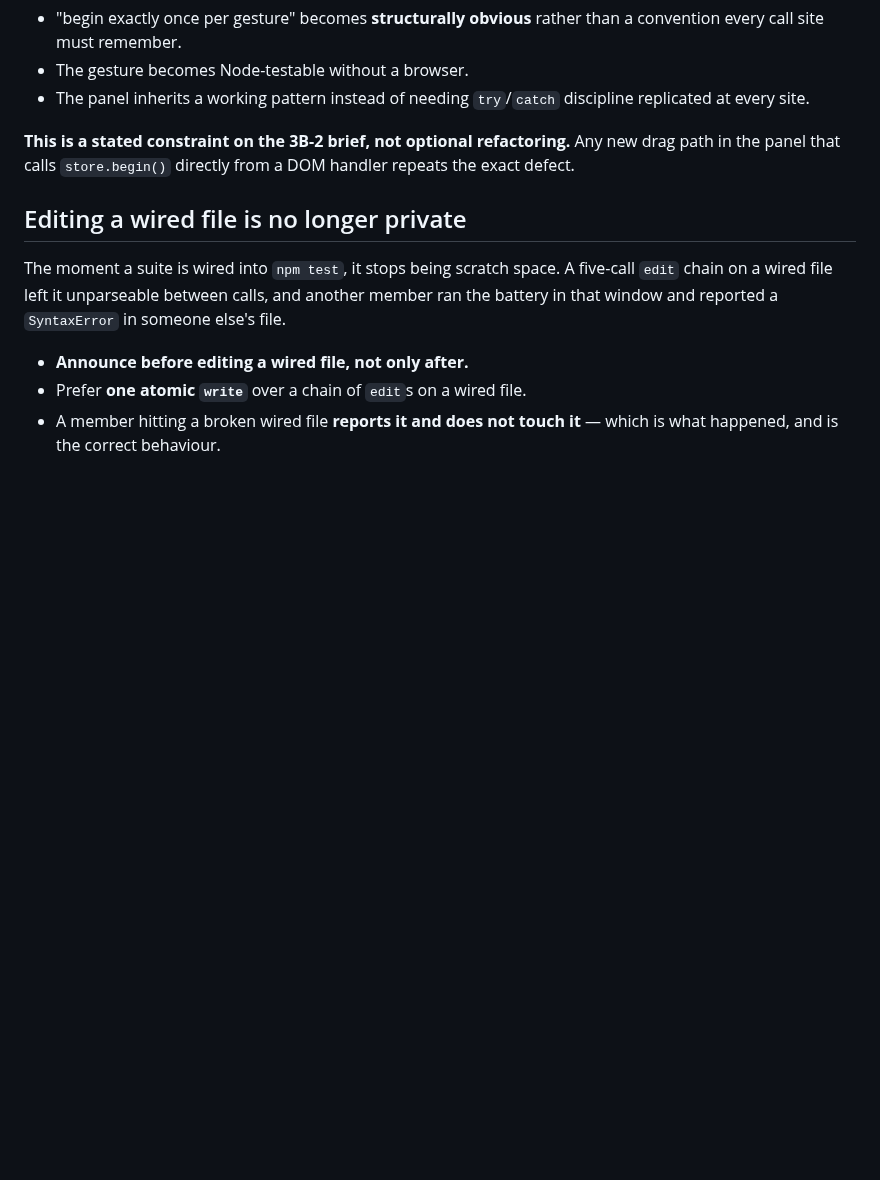
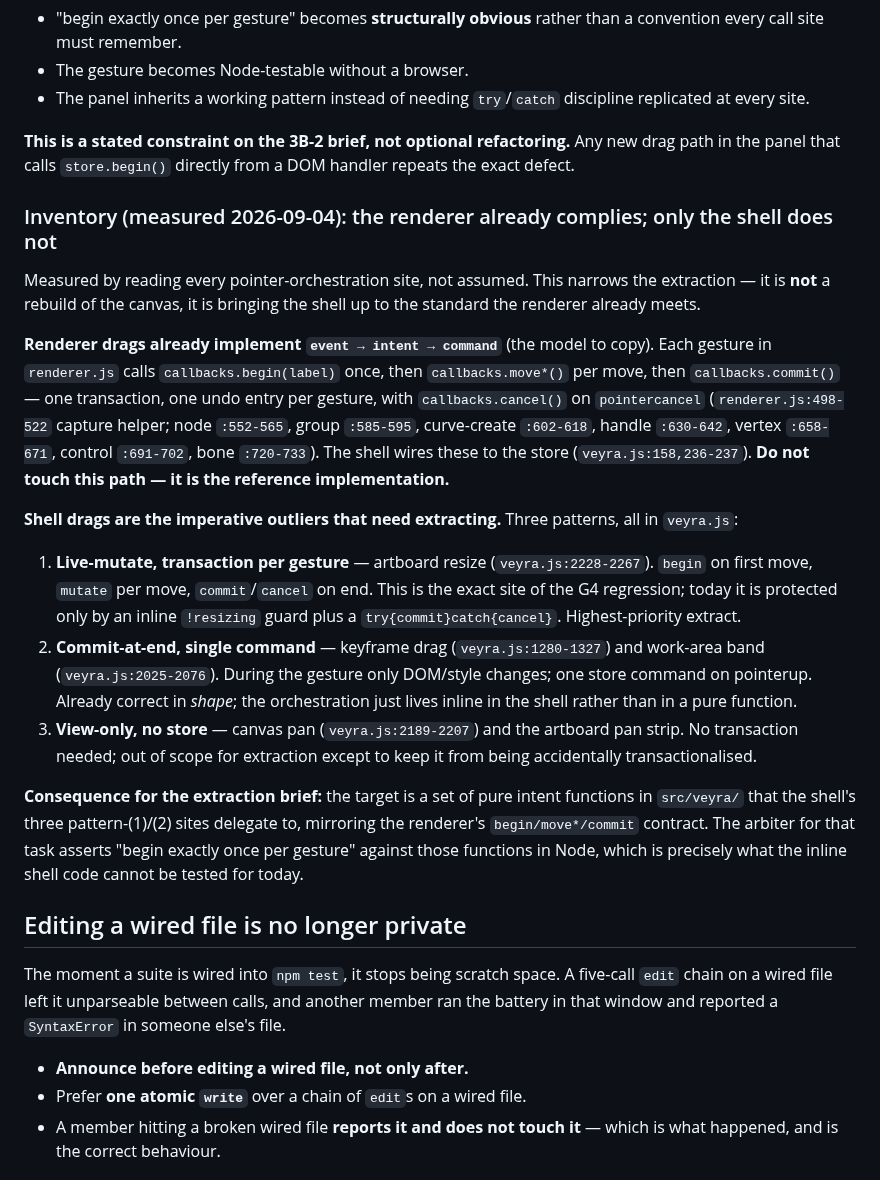
Before and after one commit to Logan17de/Rive_Rider, a Markdown page: docs/VEYRA_INTERACTION_SURFACE.md, the part around the change. Drawn GitHub-style; blank space fills up the shorter version.

Commit message:
docs(contract): measured drag inventory - renderer already complies with event/intent/command
Narrows the extraction task on evidence: the renderer ALREADY implements event -> intent -> command (begin once, move* per move, commit once, cancel on pointercancel - node/group/curve/handle/vertex/control/bone drags all follow it). It is the reference implementation; do not touch it. The shell is the outlier: three patterns measured and located - live-mutate artboard resize (the G4 site, veyra.js:2228-2267), commit-at-end keyframe and work-area drags, and view-only pan. The extraction brief is therefore a set of pure intent functions in src/veyra/ that the shell delegates to, mirroring the renderer's contract - not a canvas rebuild.

```diff
--- a/docs/VEYRA_INTERACTION_SURFACE.md
+++ b/docs/VEYRA_INTERACTION_SURFACE.md
@@ -634,6 +634,43 @@ strongest argument for it. Consequences:
 new drag path in the panel that calls `store.begin()` directly from a DOM handler
 repeats the exact defect.
 
+### Inventory (measured 2026-09-04): the renderer already complies; only the shell does not
+
+Measured by reading every pointer-orchestration site, not assumed. This narrows
+the extraction — it is **not** a rebuild of the canvas, it is bringing the shell
+up to the standard the renderer already meets.
+
+**Renderer drags already implement `event → intent → command`** (the model to
+copy). Each gesture in `renderer.js` calls `callbacks.begin(label)` once, then
+`callbacks.move*()` per move, then `callbacks.commit()` — one transaction, one
+undo entry per gesture, with `callbacks.cancel()` on `pointercancel`
+(`renderer.js:498-522` capture helper; node `:552-565`, group `:585-595`,
+curve-create `:602-618`, handle `:630-642`, vertex `:658-671`, control
+`:691-702`, bone `:720-733`). The shell wires these to the store
+(`veyra.js:158,236-237`). **Do not touch this path — it is the reference
+implementation.**
+
+**Shell drags are the imperative outliers that need extracting.** Three
+patterns, all in `veyra.js`:
+
+1. **Live-mutate, transaction per gesture** — artboard resize (`veyra.js:2228-2267`).
+   `begin` on first move, `mutate` per move, `commit`/`cancel` on end. This is
+   the exact site of the G4 regression; today it is protected only by an inline
+   `!resizing` guard plus a `try{commit}catch{cancel}`. Highest-priority extract.
+2. **Commit-at-end, single command** — keyframe drag (`veyra.js:1280-1327`) and
+   work-area band (`veyra.js:2025-2076`). During the gesture only DOM/style
+   changes; one store command on pointerup. Already correct in *shape*; the
+   orchestration just lives inline in the shell rather than in a pure function.
+3. **View-only, no store** — canvas pan (`veyra.js:2189-2207`) and the artboard
+   pan strip. No transaction needed; out of scope for extraction except to keep
+   it from being accidentally transactionalised.
+
+**Consequence for the extraction brief:** the target is a set of pure intent
+functions in `src/veyra/` that the shell's three pattern-(1)/(2) sites delegate
+to, mirroring the renderer's `begin/move*/commit` contract. The arbiter for that
+task asserts "begin exactly once per gesture" against those functions in Node,
+which is precisely what the inline shell code cannot be tested for today.
+
 ## Editing a wired file is no longer private
 
 The moment a suite is wired into `npm test`, it stops being scratch space. A
```
